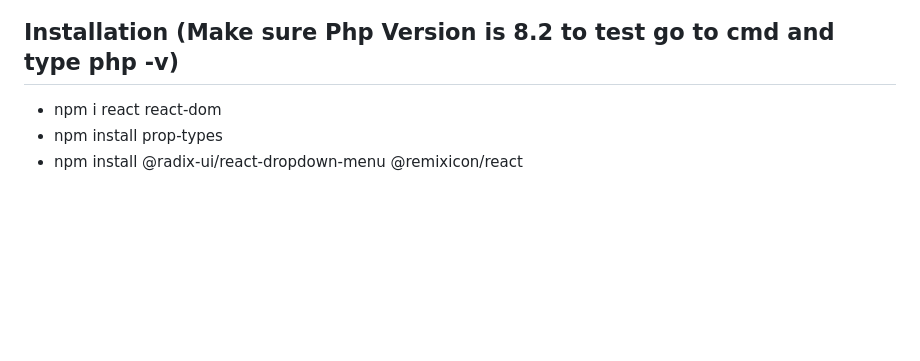
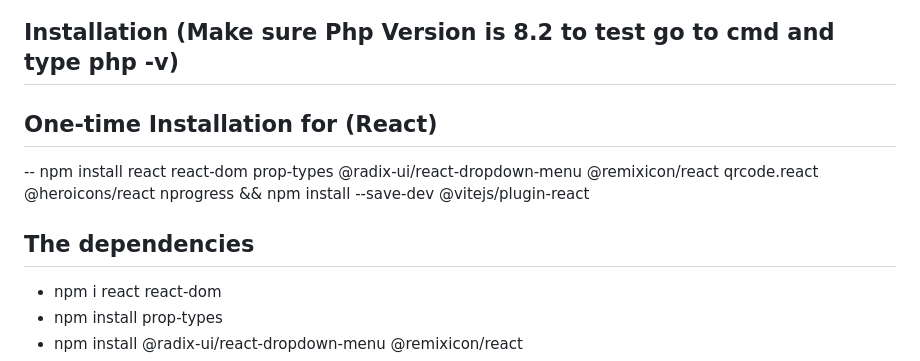
Before and after one commit to jstnfrncis/agkat-ph, a Markdown page: README.md, the part around the change. Rendered like a GitHub page; blank space fills up the shorter version.

```diff
--- a/README.md
+++ b/README.md
@@ -6,7 +6,10 @@
 
 ## Installation (Make sure Php Version is 8.2 to test go to cmd and type php -v)
 
+## One-time Installation for (React)
+-- npm install react react-dom prop-types @radix-ui/react-dropdown-menu @remixicon/react qrcode.react @heroicons/react nprogress && npm install --save-dev @vitejs/plugin-react
 
+## The dependencies
 - npm i react react-dom
 - npm install prop-types
 - npm install @radix-ui/react-dropdown-menu @remixicon/react
```
